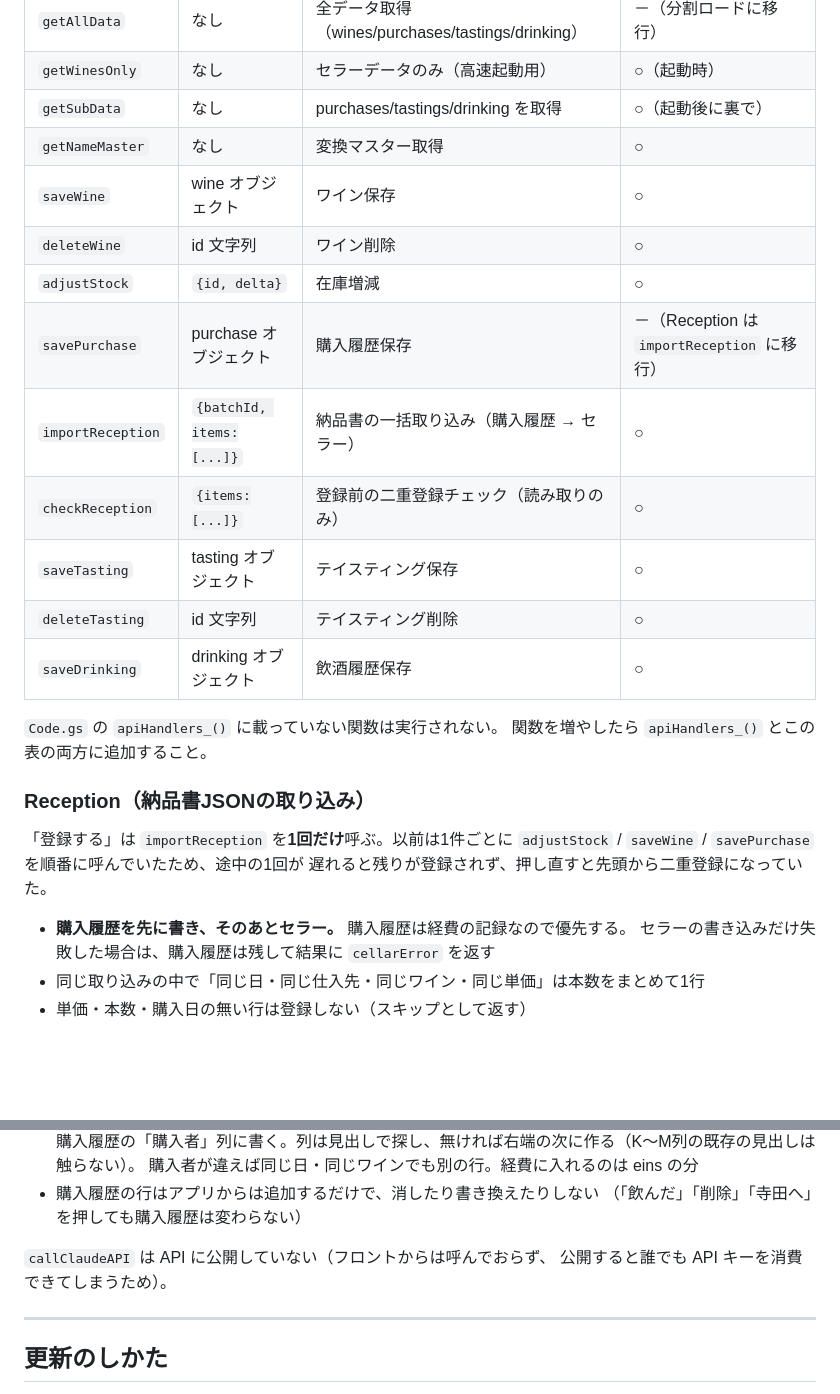
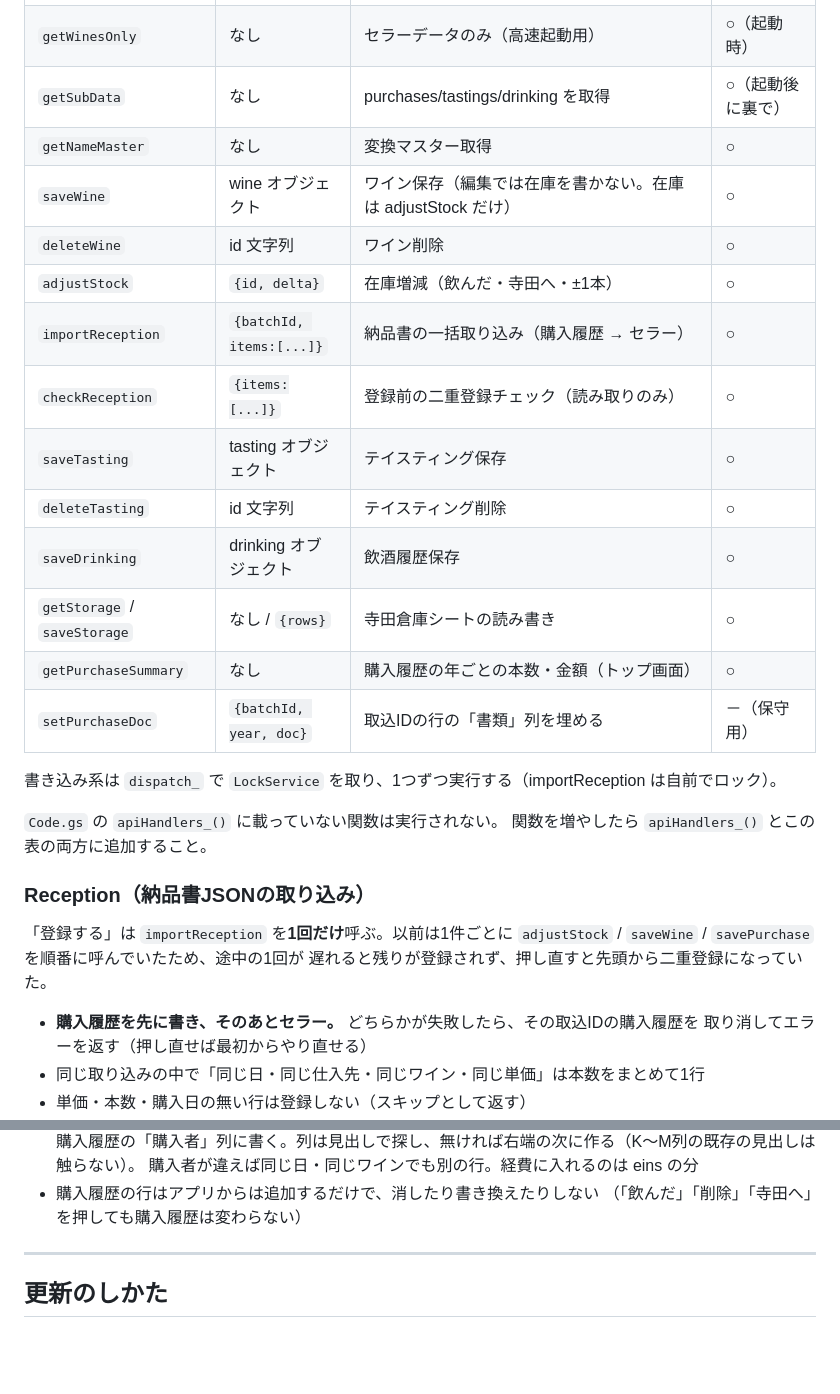
Before and after one commit to eink0212/blanc, a Markdown page: README.md, 2 parts joined by grey strips. GitHub-like rendering; blank space fills up the shorter version.

Commit message:
README: 関数一覧を現状に合わせる
Co-Authored-By: Claude Opus 5.5 <noreply@anthropic.com>

```diff
--- a/README.md
+++ b/README.md
@@ -154,15 +154,19 @@ headers: { 'Content-Type': 'text/plain;charset=utf-8' }   // ← ここを変え
 | `getWinesOnly` | なし | セラーデータのみ（高速起動用） | ○（起動時） |
 | `getSubData` | なし | purchases/tastings/drinking を取得 | ○（起動後に裏で） |
 | `getNameMaster` | なし | 変換マスター取得 | ○ |
-| `saveWine` | wine オブジェクト | ワイン保存 | ○ |
+| `saveWine` | wine オブジェクト | ワイン保存（編集では在庫を書かない。在庫は adjustStock だけ） | ○ |
 | `deleteWine` | id 文字列 | ワイン削除 | ○ |
-| `adjustStock` | `{id, delta}` | 在庫増減 | ○ |
-| `savePurchase` | purchase オブジェクト | 購入履歴保存 | －（Reception は `importReception` に移行） |
+| `adjustStock` | `{id, delta}` | 在庫増減（飲んだ・寺田へ・±1本） | ○ |
 | `importReception` | `{batchId, items:[...]}` | 納品書の一括取り込み（購入履歴 → セラー） | ○ |
 | `checkReception` | `{items:[...]}` | 登録前の二重登録チェック（読み取りのみ） | ○ |
 | `saveTasting` | tasting オブジェクト | テイスティング保存 | ○ |
 | `deleteTasting` | id 文字列 | テイスティング削除 | ○ |
 | `saveDrinking` | drinking オブジェクト | 飲酒履歴保存 | ○ |
+| `getStorage` / `saveStorage` | なし / `{rows}` | 寺田倉庫シートの読み書き | ○ |
+| `getPurchaseSummary` | なし | 購入履歴の年ごとの本数・金額（トップ画面） | ○ |
+| `setPurchaseDoc` | `{batchId, year, doc}` | 取込IDの行の「書類」列を埋める | －（保守用） |
+
+書き込み系は `dispatch_` で `LockService` を取り、1つずつ実行する（importReception は自前でロック）。
 
 `Code.gs` の `apiHandlers_()` に載っていない関数は実行されない。
 関数を増やしたら `apiHandlers_()` とこの表の両方に追加すること。
@@ -173,8 +177,8 @@ headers: { 'Content-Type': 'text/plain;charset=utf-8' }   // ← ここを変え
 `adjustStock` / `saveWine` / `savePurchase` を順番に呼んでいたため、途中の1回が
 遅れると残りが登録されず、押し直すと先頭から二重登録になっていた。
 
-- **購入履歴を先に書き、そのあとセラー。** 購入履歴は経費の記録なので優先する。
-  セラーの書き込みだけ失敗した場合は、購入履歴は残して結果に `cellarError` を返す
+- **購入履歴を先に書き、そのあとセラー。** どちらかが失敗したら、その取込IDの購入履歴を
+  取り消してエラーを返す（押し直せば最初からやり直せる）
 - 同じ取り込みの中で「同じ日・同じ仕入先・同じワイン・同じ単価」は本数をまとめて1行
 - 単価・本数・購入日の無い行は登録しない（スキップとして返す）
 - 購入履歴シートの K・L 列に**取込ID・登録日時**を書く（見出しが無ければ自動で付ける）。
@@ -190,9 +194,6 @@ headers: { 'Content-Type': 'text/plain;charset=utf-8' }   // ← ここを変え
   購入者が違えば同じ日・同じワインでも別の行。経費に入れるのは eins の分
 - 購入履歴の行はアプリからは追加するだけで、消したり書き換えたりしない
   （「飲んだ」「削除」「寺田へ」を押しても購入履歴は変わらない）
-
-`callClaudeAPI` は API に公開していない（フロントからは呼んでおらず、
-公開すると誰でも API キーを消費できてしまうため）。
 
 ---
 
```
